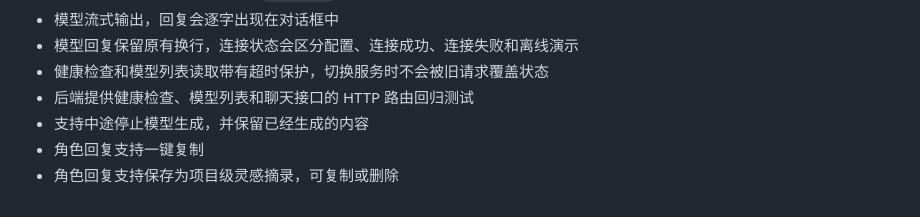
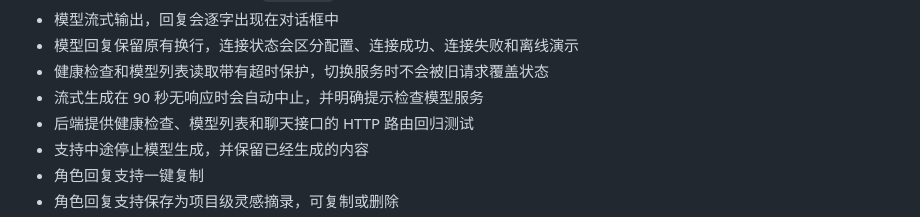
Before and after one commit to Silent-Rain02/inkecho, a Markdown page: README.md, the part around the change. GitHub-like rendering.

Commit message:
补充流式超时说明

```diff
--- a/README.md
+++ b/README.md
@@ -32,6 +32,7 @@ InkEcho 是一个用于文学作品对话、续写和二次创作的项目。
 - 模型流式输出，回复会逐字出现在对话框中
 - 模型回复保留原有换行，连接状态会区分配置、连接成功、连接失败和离线演示
 - 健康检查和模型列表读取带有超时保护，切换服务时不会被旧请求覆盖状态
+- 流式生成在 90 秒无响应时会自动中止，并明确提示检查模型服务
 - 后端提供健康检查、模型列表和聊天接口的 HTTP 路由回归测试
 - 支持中途停止模型生成，并保留已经生成的内容
 - 角色回复支持一键复制
```
